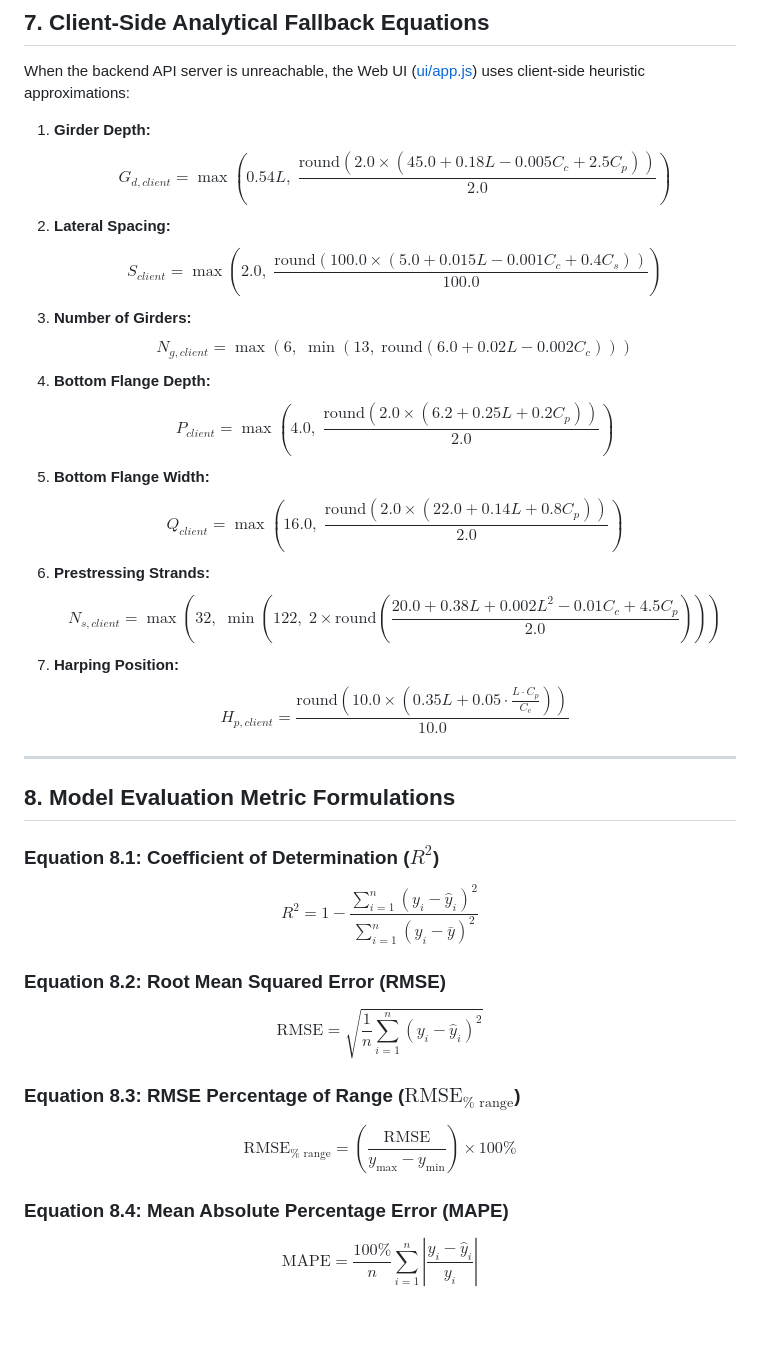
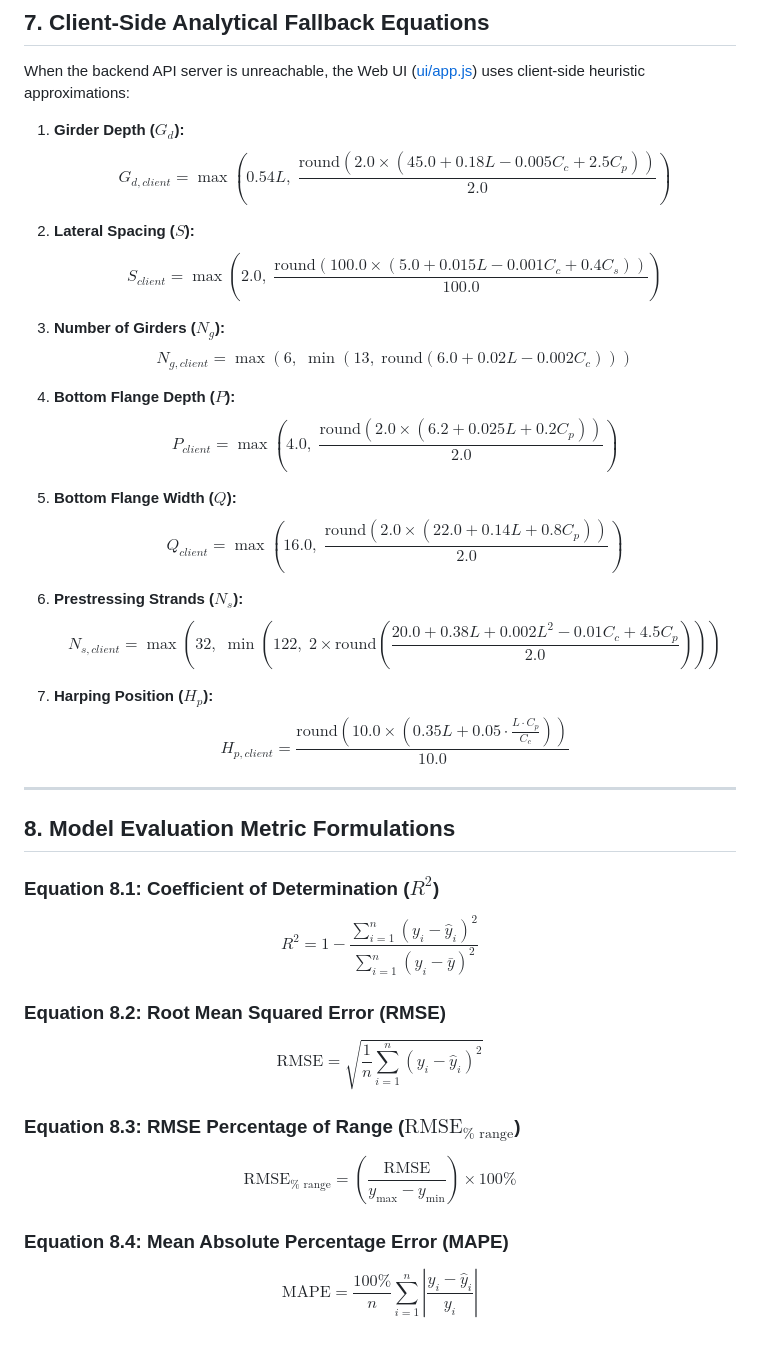
Before and after one commit to MD-Saadman-Fuad/Unified-ML-Optimization-Framework-for-Cost-Sensitive-Prestressed-Concrete-I-Girder-Design, a Markdown page: EQUATIONS.md, the part around one of its changes. Drawn GitHub-style; blank space fills up the shorter version.

```diff
--- a/EQUATIONS.md
+++ b/EQUATIONS.md
@@ -204,19 +248,25 @@ $$H_{p,final} = \max\left(0.0, \; \min\left(L, \; \frac{\text{round}(2.0 \times
 
 When the backend API server is unreachable, the Web UI ([ui/app.js](file:///e:/civil/Unified-ML-Optimization-Framework-for-Cost-Sensitive-Prestressed-Concrete-I-Girder-Design/ui/app.js#L110-L146)) uses client-side heuristic approximations:
 
-1. **Girder Depth:**
+1. **Girder Depth ($G_d$):**
    $$G_{d,client} = \max\left(0.54 L, \; \frac{\text{round}(2.0 \times (45.0 + 0.18 L - 0.005 C_c + 2.5 C_p))}{2.0}\right)$$
-2. **Lateral Spacing:**
+
+2. **Lateral Spacing ($S$):**
    $$S_{client} = \max\left(2.0, \; \frac{\text{round}(100.0 \times (5.0 + 0.015 L - 0.001 C_c + 0.4 C_s))}{100.0}\right)$$
-3. **Number of Girders:**
+
+3. **Number of Girders ($N_g$):**
    $$N_{g,client} = \max\left(6, \; \min\left(13, \; \text{round}(6.0 + 0.02 L - 0.002 C_c)\right)\right)$$
-4. **Bottom Flange Depth:**
-   $$P_{client} = \max\left(4.0, \; \frac{\text{round}(2.0 \times (6.2 + 0.25 L + 0.2 C_p))}{2.0}\right)$$
-5. **Bottom Flange Width:**
+
+4. **Bottom Flange Depth ($P$):**
+   $$P_{client} = \max\left(4.0, \; \frac{\text{round}(2.0 \times (6.2 + 0.025 L + 0.2 C_p))}{2.0}\right)$$
+
+5. **Bottom Flange Width ($Q$):**
    $$Q_{client} = \max\left(16.0, \; \frac{\text{round}(2.0 \times (22.0 + 0.14 L + 0.8 C_p))}{2.0}\right)$$
-6. **Prestressing Strands:**
+
+6. **Prestressing Strands ($N_s$):**
    $$N_{s,client} = \max\left(32, \; \min\left(122, \; 2 \times \text{round}\left(\frac{20.0 + 0.38 L + 0.002 L^2 - 0.01 C_c + 4.5 C_p}{2.0}\right)\right)\right)$$
-7. **Harping Position:**
+
+7. **Harping Position ($H_p$):**
    $$H_{p,client} = \frac{\text{round}\left(10.0 \times \left(0.35 L + 0.05 \cdot \frac{L \cdot C_p}{C_c}\right)\right)}{10.0}$$
 
 ---
@@ -224,13 +274,21 @@ When the backend API server is unreachable, the Web UI ([ui/app.js](file:///e:/c
 ## 8. Model Evaluation Metric Formulations
 
 ### Equation 8.1: Coefficient of Determination ($R^2$)
-$$R^2 = 1 - \frac{\sum_{i=1}^{n} (y_i - \hat{y}_i)^2}{\sum_{i=1}^{n} (y_i - \bar{y})^2}$$
+$$
+R^2 = 1 - \frac{\sum_{i=1}^{n} (y_i - \hat{y}_i)^2}{\sum_{i=1}^{n} (y_i - \bar{y})^2}
+$$
 
 ### Equation 8.2: Root Mean Squared Error (RMSE)
-$$\text{RMSE} = \sqrt{\frac{1}{n} \sum_{i=1}^{n} (y_i - \hat{y}_i)^2}$$
+$$
+\text{RMSE} = \sqrt{\frac{1}{n} \sum_{i=1}^{n} (y_i - \hat{y}_i)^2}
+$$
 
 ### Equation 8.3: RMSE Percentage of Range ($\text{RMSE}_{\% \text{ range}}$)
-$$\text{RMSE}_{\% \text{ range}} = \left( \frac{\text{RMSE}}{y_{\max} - y_{\min}} \right) \times 100\%$$
+$$
+\text{RMSE}_{\% \text{ range}} = \left( \frac{\text{RMSE}}{y_{\max} - y_{\min}} \right) \times 100\%
+$$
 
 ### Equation 8.4: Mean Absolute Percentage Error (MAPE)
-$$\text{MAPE} = \frac{100\%}{n} \sum_{i=1}^{n} \left| \frac{y_i - \hat{y}_i}{y_i} \right|$$
+$$
+\text{MAPE} = \frac{100\%}{n} \sum_{i=1}^{n} \left| \frac{y_i - \hat{y}_i}{y_i} \right|
+$$
```
Also changed, not shown: other parts of EQUATIONS.md (+117 -73 lines).
